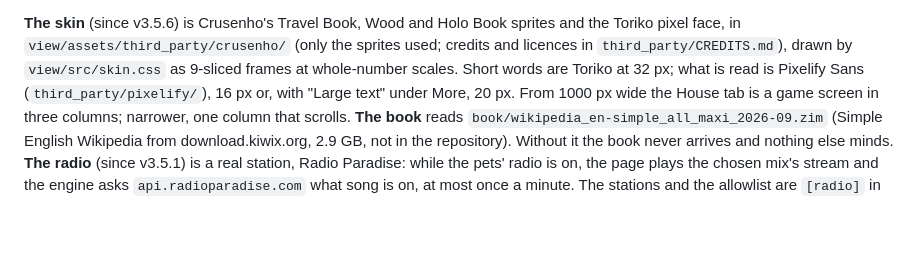
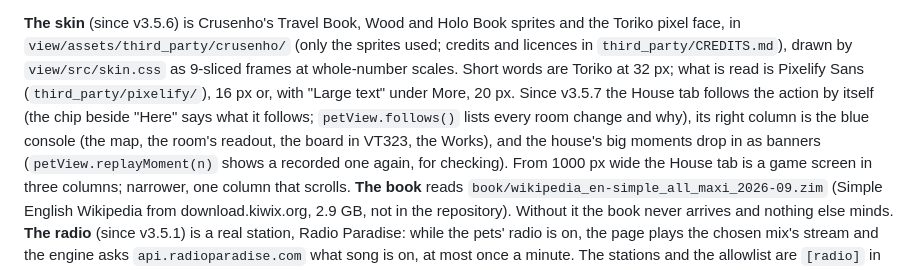
Before and after one commit to Intranet-Explorer/PetProject, a Markdown page: RUNNING.md, the part around the change. Drawn GitHub-style; blank space fills up the shorter version.

```diff
--- a/RUNNING.md
+++ b/RUNNING.md
@@ -34,7 +34,10 @@ names there. `view/assets/third_party/CREDITS.md` credits what is used.
 **The skin** (since v3.5.6) is Crusenho's Travel Book, Wood and Holo Book sprites and the Toriko pixel face, in
 `view/assets/third_party/crusenho/` (only the sprites used; credits and licences in `third_party/CREDITS.md`), drawn
 by `view/src/skin.css` as 9-sliced frames at whole-number scales. Short words are Toriko at 32 px; what is read is
-Pixelify Sans (`third_party/pixelify/`), 16 px or, with "Large text" under More, 20 px. From 1000 px wide the House tab is a game screen
+Pixelify Sans (`third_party/pixelify/`), 16 px or, with "Large text" under More, 20 px. Since v3.5.7 the House tab follows
+the action by itself (the chip beside "Here" says what it follows; `petView.follows()` lists every room change and
+why), its right column is the blue console (the map, the room's readout, the board in VT323, the Works), and the
+house's big moments drop in as banners (`petView.replayMoment(n)` shows a recorded one again, for checking). From 1000 px wide the House tab is a game screen
 in three columns; narrower, one column that scrolls.
 **The book** reads `book/wikipedia_en-simple_all_maxi_2026-09.zim` (Simple English Wikipedia from
 download.kiwix.org, 2.9 GB, not in the repository). Without it the book never arrives and nothing else minds.
```
Also changed, not shown: DECISIONS.md (+8 -0 lines).
